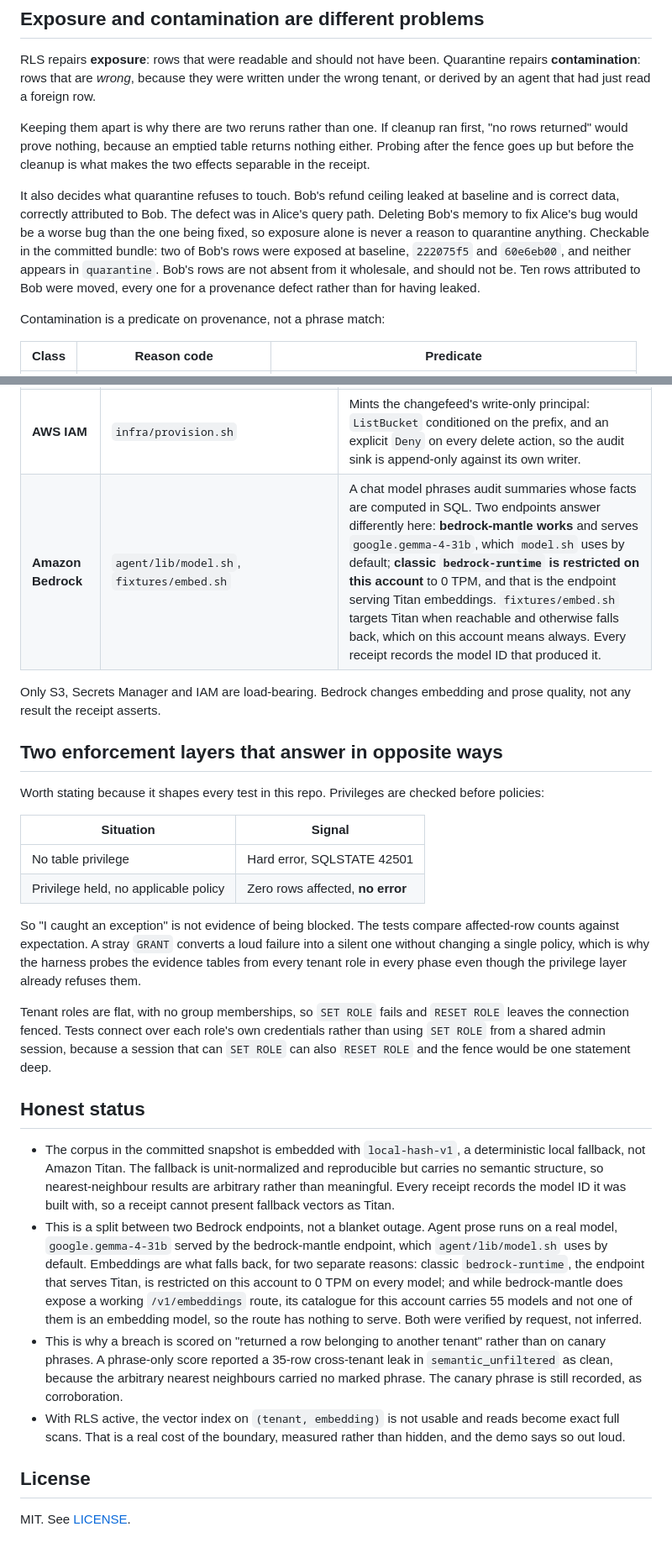
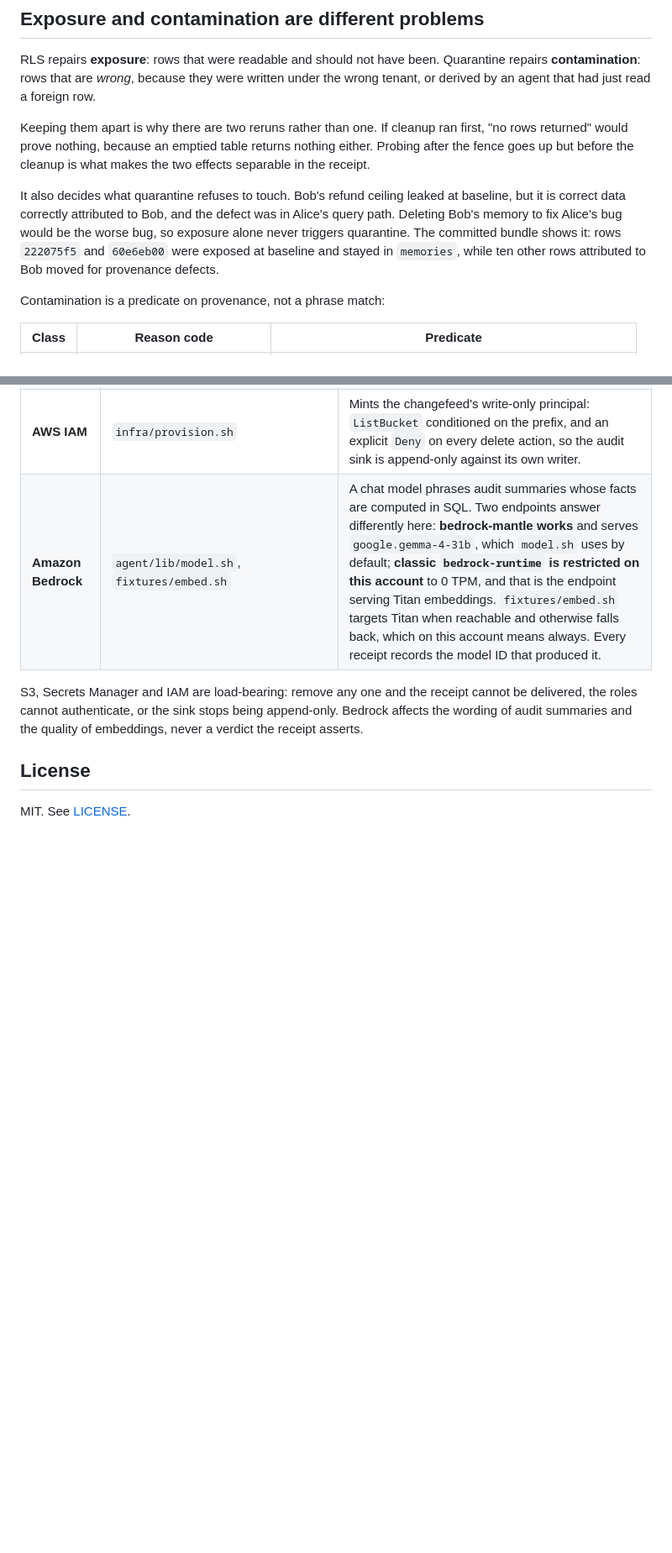
Before and after one commit to sneg55/recallfence, a Markdown page: README.md, 2 parts joined by grey strips. Shown at 84% size. Rendered like a GitHub page; blank space fills up the shorter version.

```diff
--- a/README.md
+++ b/README.md
@@ -73,13 +140,11 @@ nothing either. Probing after the fence goes up but before the cleanup is what
 makes the two effects separable in the receipt.
 
 It also decides what quarantine refuses to touch. Bob's refund ceiling leaked at
-baseline and is correct data, correctly attributed to Bob. The defect was in
-Alice's query path. Deleting Bob's memory to fix Alice's bug would be a worse bug
-than the one being fixed, so exposure alone is never a reason to quarantine
-anything. Checkable in the committed bundle: two of Bob's rows were exposed at
-baseline, `222075f5` and `60e6eb00`, and neither appears in `quarantine`. Bob's
-rows are not absent from it wholesale, and should not be. Ten rows attributed to
-Bob were moved, every one for a provenance defect rather than for having leaked.
+baseline, but it is correct data correctly attributed to Bob, and the defect was
+in Alice's query path. Deleting Bob's memory to fix Alice's bug would be the
+worse bug, so exposure alone never triggers quarantine. The committed bundle
+shows it: rows `222075f5` and `60e6eb00` were exposed at baseline and stayed in
+`memories`, while ten other rows attributed to Bob moved for provenance defects.
 
 Contamination is a predicate on provenance, not a phrase match:
 
@@ -193,54 +271,10 @@ required tools.
 | **AWS IAM** | `infra/provision.sh` | Mints the changefeed's write-only principal: `ListBucket` conditioned on the prefix, and an explicit `Deny` on every delete action, so the audit sink is append-only against its own writer. |
 | **Amazon Bedrock** | `agent/lib/model.sh`, `fixtures/embed.sh` | A chat model phrases audit summaries whose facts are computed in SQL. Two endpoints answer differently here: **bedrock-mantle works** and serves `google.gemma-4-31b`, which `model.sh` uses by default; **classic `bedrock-runtime` is restricted on this account** to 0 TPM, and that is the endpoint serving Titan embeddings. `fixtures/embed.sh` targets Titan when reachable and otherwise falls back, which on this account means always. Every receipt records the model ID that produced it. |
 
-Only S3, Secrets Manager and IAM are load-bearing. Bedrock changes embedding and
-prose quality, not any result the receipt asserts.
-
-## Two enforcement layers that answer in opposite ways
-
-Worth stating because it shapes every test in this repo. Privileges are checked
-before policies:
-
-| Situation | Signal |
-|---|---|
-| No table privilege | Hard error, SQLSTATE 42501 |
-| Privilege held, no applicable policy | Zero rows affected, **no error** |
-
-So "I caught an exception" is not evidence of being blocked. The tests compare
-affected-row counts against expectation. A stray `GRANT` converts a loud failure
-into a silent one without changing a single policy, which is why the harness
-probes the evidence tables from every tenant role in every phase even though the
-privilege layer already refuses them.
-
-Tenant roles are flat, with no group memberships, so `SET ROLE` fails and
-`RESET ROLE` leaves the connection fenced. Tests connect over each role's own
-credentials rather than using `SET ROLE` from a shared admin session, because a
-session that can `SET ROLE` can also `RESET ROLE` and the fence would be one
-statement deep.
-
-## Honest status
-
-- The corpus in the committed snapshot is embedded with `local-hash-v1`, a
-  deterministic local fallback, not Amazon Titan. The fallback is unit-normalized
-  and reproducible but carries no semantic structure, so nearest-neighbour results
-  are arbitrary rather than meaningful. Every receipt records the model ID it was
-  built with, so a receipt cannot present fallback vectors as Titan.
-- This is a split between two Bedrock endpoints, not a blanket outage. Agent prose
-  runs on a real model, `google.gemma-4-31b` served by the bedrock-mantle endpoint,
-  which `agent/lib/model.sh` uses by default. Embeddings are what falls back, for
-  two separate reasons: classic `bedrock-runtime`, the endpoint that serves Titan,
-  is restricted on this account to 0 TPM on every model; and while bedrock-mantle
-  does expose a working `/v1/embeddings` route, its catalogue for this account
-  carries 55 models and not one of them is an embedding model, so the route has
-  nothing to serve. Both were verified by request, not inferred.
-- This is why a breach is scored on "returned a row belonging to another tenant"
-  rather than on canary phrases. A phrase-only score reported a 35-row
-  cross-tenant leak in `semantic_unfiltered` as clean, because the arbitrary
-  nearest neighbours carried no marked phrase. The canary phrase is still
-  recorded, as corroboration.
-- With RLS active, the vector index on `(tenant, embedding)` is not usable and
-  reads become exact full scans. That is a real cost of the boundary, measured
-  rather than hidden, and the demo says so out loud.
+S3, Secrets Manager and IAM are load-bearing: remove any one and the receipt
+cannot be delivered, the roles cannot authenticate, or the sink stops being
+append-only. Bedrock affects the wording of audit summaries and the quality of
+embeddings, never a verdict the receipt asserts.
 
 ## License
 
```
Also changed, not shown: other parts of README.md (+95 -15 lines), docs/submission.md (added, +208 -0 lines).
